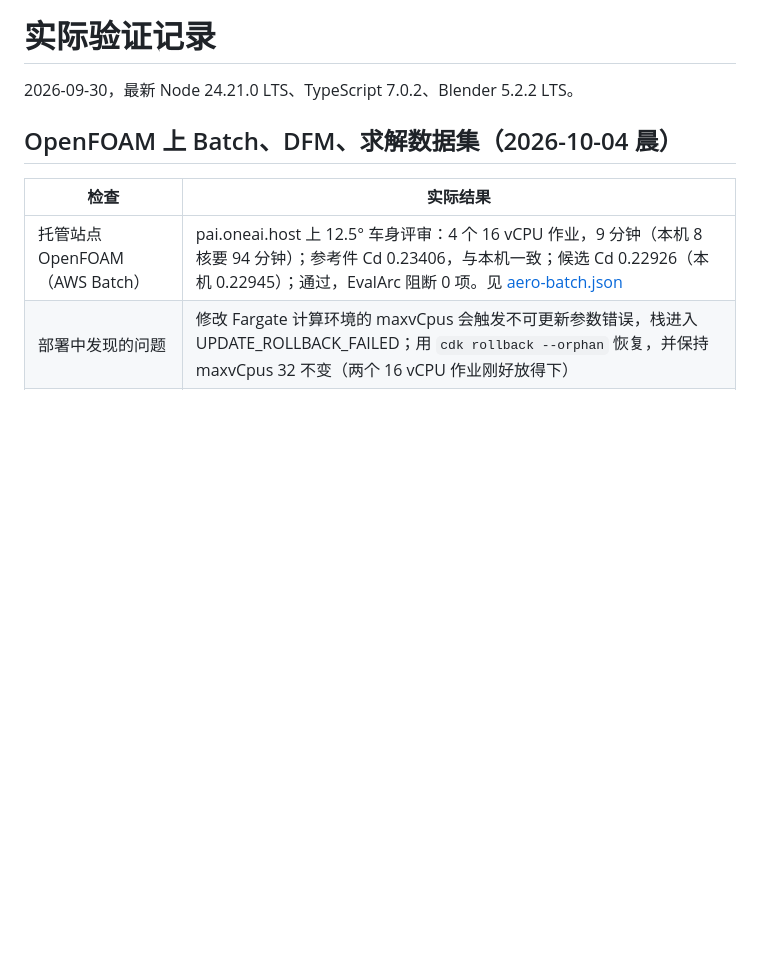
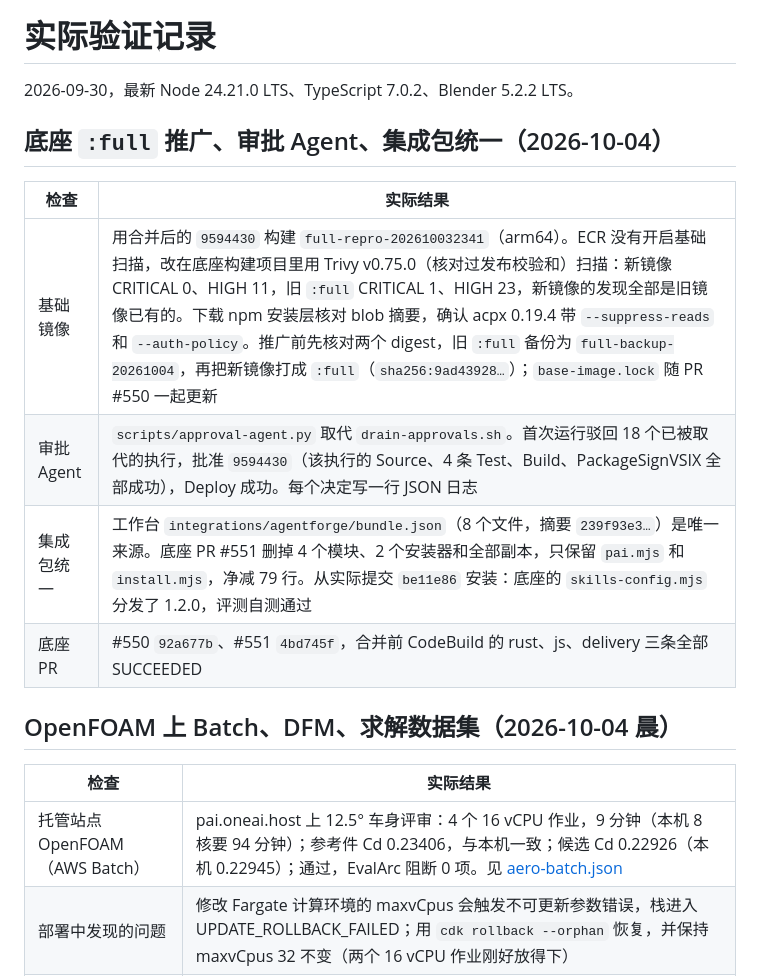
Before and after one commit to noteflowai/pai-design-workbench, a Markdown page: docs/VERIFICATION.md, the part around the change. Rendered like a GitHub page; blank space fills up the shorter version.

Commit message:
docs(verification): :full promotion, approval agent, single integration bundle

```diff
--- a/docs/VERIFICATION.md
+++ b/docs/VERIFICATION.md
@@ -1,6 +1,15 @@
 # 实际验证记录
 
 2026-09-30，最新 Node 24.21.0 LTS、TypeScript 7.0.2、Blender 5.2.2 LTS。
+
+## 底座 `:full` 推广、审批 Agent、集成包统一（2026-10-04）
+
+| 检查 | 实际结果 |
+|---|---|
+| 基础镜像 | 用合并后的 `9594430` 构建 `full-repro-202610032341`（arm64）。ECR 没有开启基础扫描，改在底座构建项目里用 Trivy v0.75.0（核对过发布校验和）扫描：新镜像 CRITICAL 0、HIGH 11，旧 `:full` CRITICAL 1、HIGH 23，新镜像的发现全部是旧镜像已有的。下载 npm 安装层核对 blob 摘要，确认 acpx 0.19.4 带 `--suppress-reads` 和 `--auth-policy`。推广前先核对两个 digest，旧 `:full` 备份为 `full-backup-20261004`，再把新镜像打成 `:full`（`sha256:9ad43928…`）；`base-image.lock` 随 PR #550 一起更新 |
+| 审批 Agent | `scripts/approval-agent.py` 取代 `drain-approvals.sh`。首次运行驳回 18 个已被取代的执行，批准 `9594430`（该执行的 Source、4 条 Test、Build、PackageSignVSIX 全部成功），Deploy 成功。每个决定写一行 JSON 日志 |
+| 集成包统一 | 工作台 `integrations/agentforge/bundle.json`（8 个文件，摘要 `239f93e3…`）是唯一来源。底座 PR #551 删掉 4 个模块、2 个安装器和全部副本，只保留 `pai.mjs` 和 `install.mjs`，净减 79 行。从实际提交 `be11e86` 安装：底座的 `skills-config.mjs` 分发了 1.2.0，评测自测通过 |
+| 底座 PR | #550 `92a677b`、#551 `4bd745f`，合并前 CodeBuild 的 rust、js、delivery 三条全部 SUCCEEDED |
 
 ## OpenFOAM 上 Batch、DFM、求解数据集（2026-10-04 晨）
 
```
